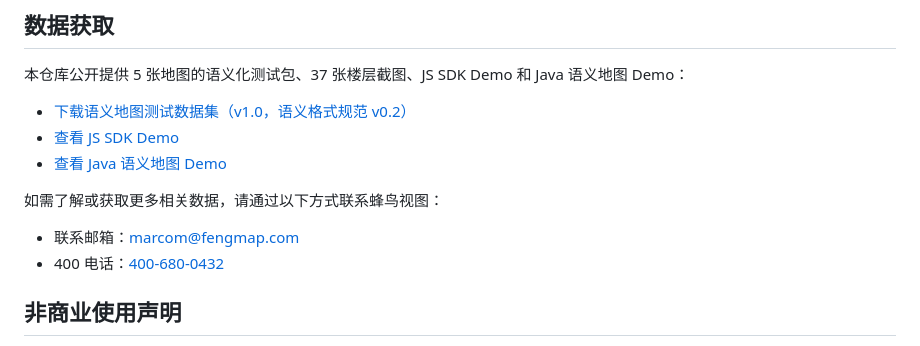
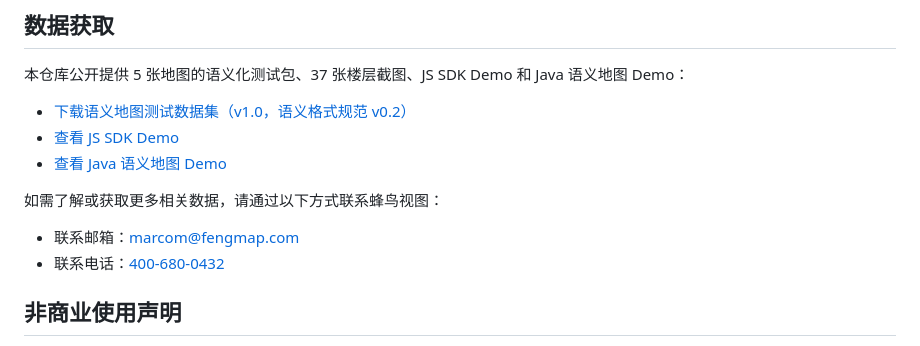
Before and after one commit to fengmap/semantic-sample-dataset, a Markdown page: README.md, the part around the change. Rendered like a GitHub page.

```diff
--- a/README.md
+++ b/README.md
@@ -142,7 +142,7 @@ Demo 源码、5 张 `.fmap` 测试地图及配套主题文件位于 [`js-sdk-dem
 如需了解或获取更多相关数据，请通过以下方式联系蜂鸟视图：
 
 - 联系邮箱：[marcom@fengmap.com](mailto:marcom@fengmap.com)
-- 400 电话：[400-680-0432](tel:4006800432)
+- 联系电话：[400-680-0432](tel:4006800432)
 
 ## 非商业使用声明
 
```
